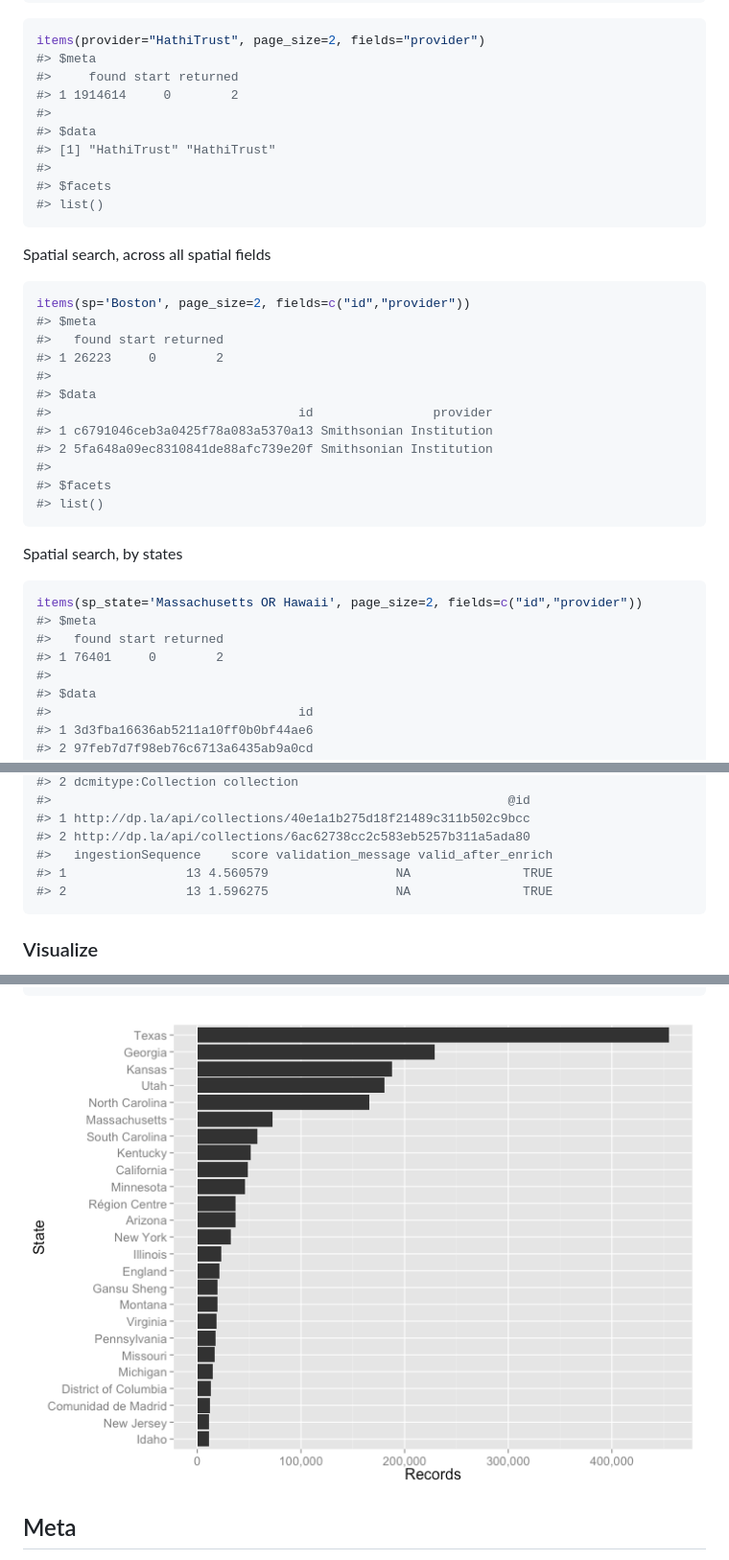
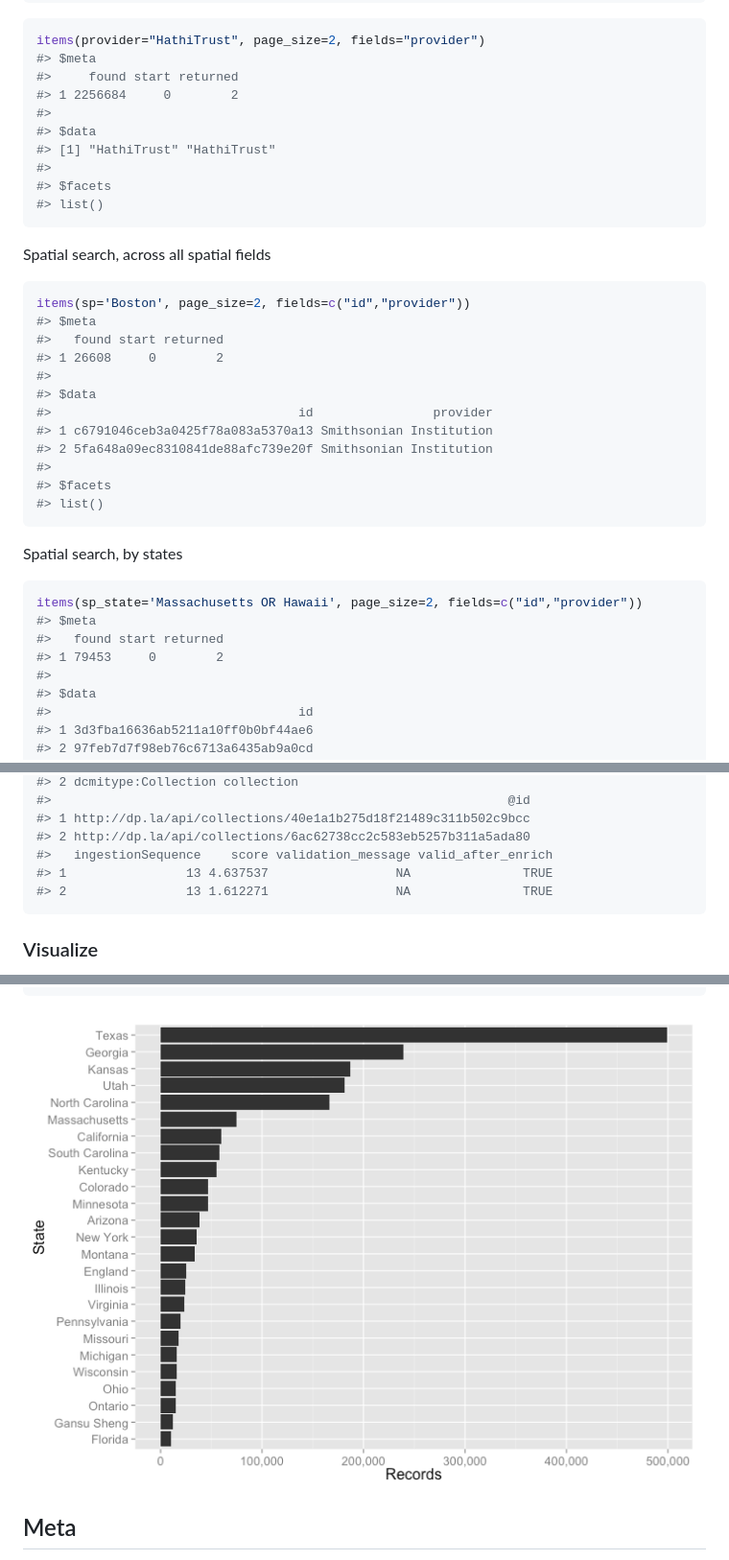
Before and after one commit to ropensci-archive/rdpla, a Markdown page: README.md, 3 parts joined by grey strips. Shown: that part at 96% size. Rendered like a GitHub page; pictures changed too: inst/img/unnamed-chunk-16-1.png.

````diff
--- a/README.md
+++ b/README.md
@@ -168,7 +162,7 @@ items(subject="yodeling", page_size=2, fields="subject")
 items(provider="HathiTrust", page_size=2, fields="provider")
 #> $meta
 #>     found start returned
-#> 1 1914614     0        2
+#> 1 2256684     0        2
 #>
 #> $data
 #> [1] "HathiTrust" "HathiTrust"
@@ -184,7 +178,7 @@ Spatial search, across all spatial fields
 items(sp='Boston', page_size=2, fields=c("id","provider"))
 #> $meta
 #>   found start returned
-#> 1 26223     0        2
+#> 1 26608     0        2
 #>
 #> $data
 #>                                 id                provider
@@ -202,7 +196,7 @@ Spatial search, by states
 items(sp_state='Massachusetts OR Hawaii', page_size=2, fields=c("id","provider"))
 #> $meta
 #>   found start returned
-#> 1 76401     0        2
+#> 1 79453     0        2
 #>
 #> $data
 #>                                 id
@@ -319,8 +313,8 @@ collections(description="east")
 #> 1 http://dp.la/api/collections/40e1a1b275d18f21489c311b502c9bcc
 #> 2 http://dp.la/api/collections/6ac62738cc2c583eb5257b311a5ada80
 #>   ingestionSequence    score validation_message valid_after_enrich
-#> 1                13 4.560579                 NA               TRUE
-#> 2                13 1.596275                 NA               TRUE
+#> 1                13 4.637537                 NA               TRUE
+#> 2                13 1.612271                 NA               TRUE
 ```
 
 ### Visualize
````
Also changed, not shown: other parts of README.md (+47 -53 lines).
